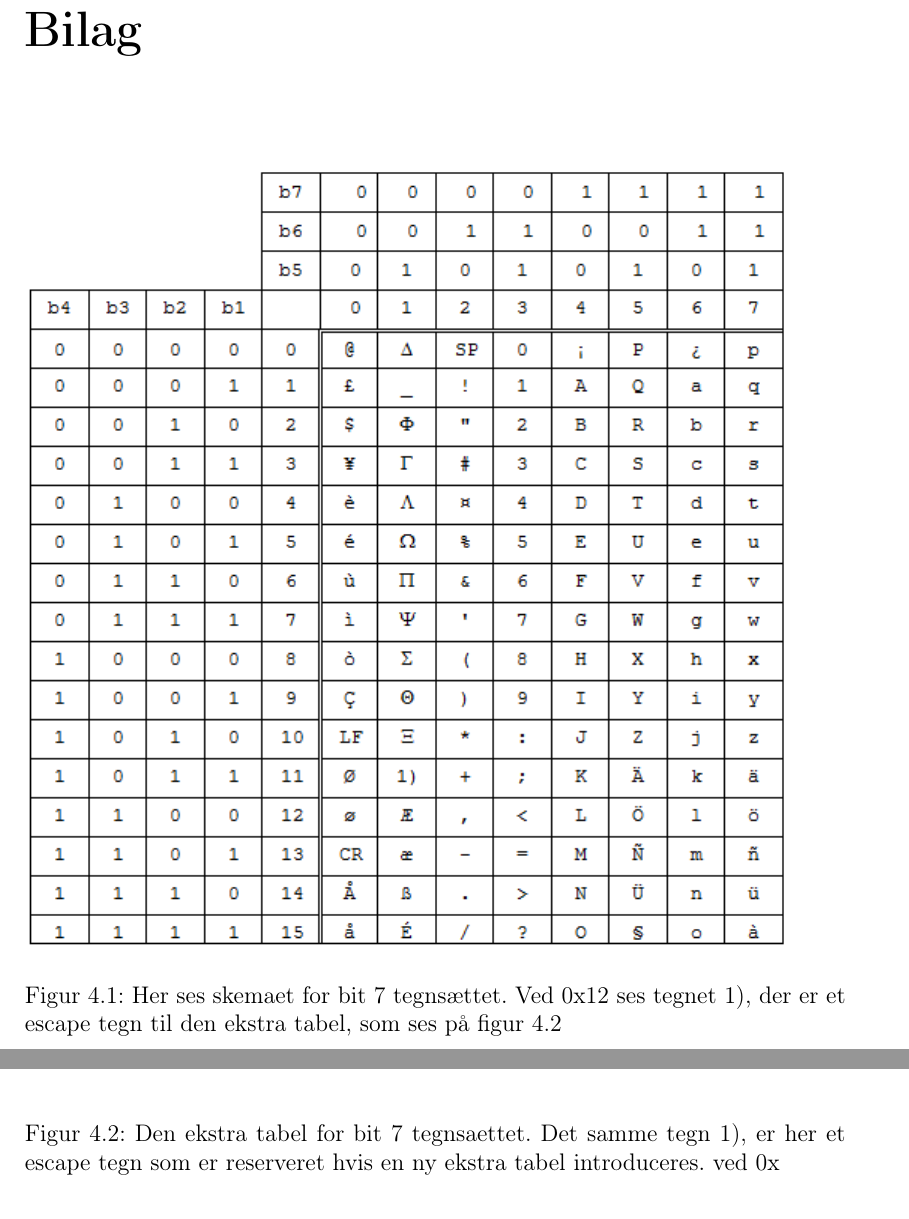
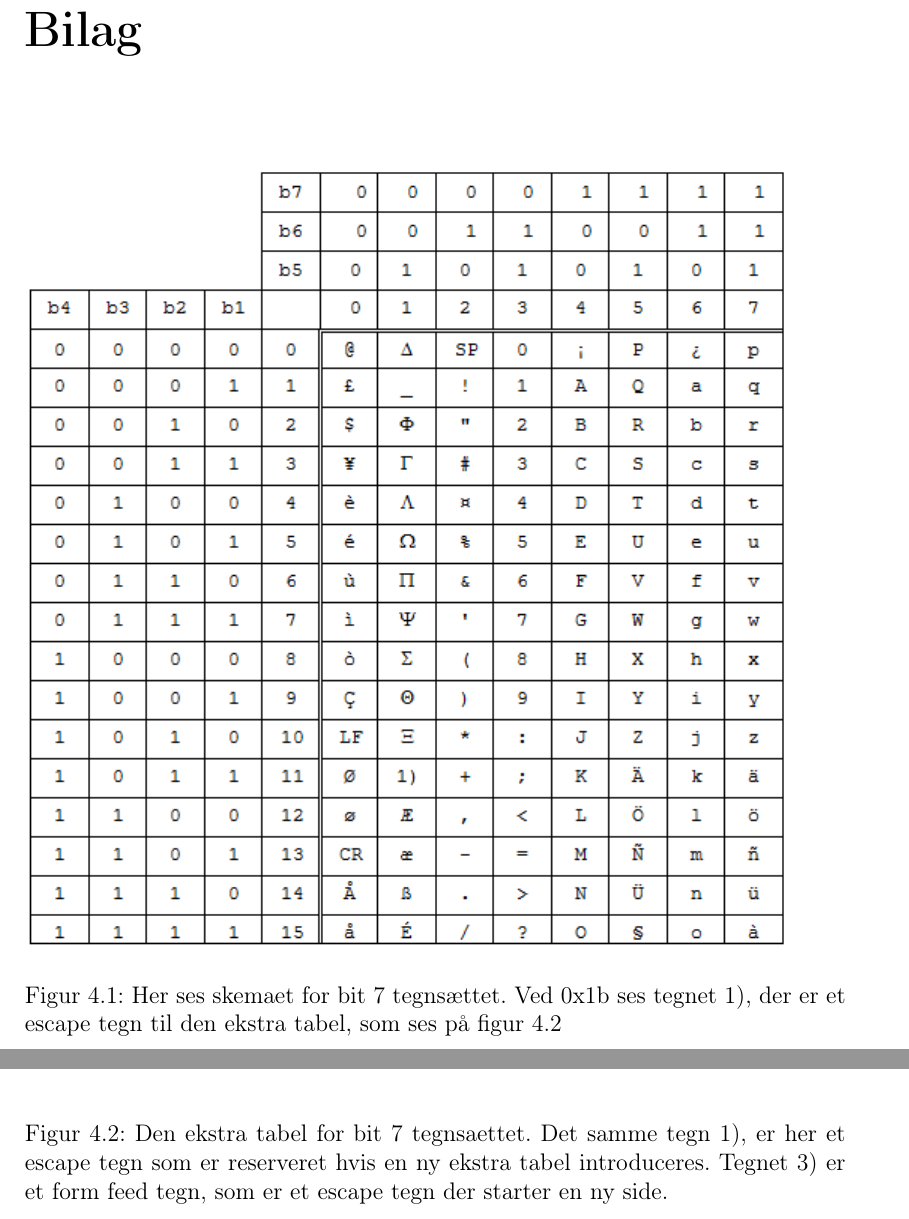
Before and after one commit to bossen/p1, a LaTeX document (Rapport.tex, which reads bilag.tex): two parts of pages 31 and 32 of 32, joined at a grey line, cut so that both start at the same text. Compiled offline with pdfLaTeX.

Commit message:
Updated bilag

```diff
--- a/bilag.tex
+++ b/bilag.tex
@@ -1,11 +1,11 @@
 \begin{figure}[H]
 \includegraphics []{Billeder/tegnsaet.png}
-\caption {Her ses skemaet for bit 7 tegnsættet. Ved 0x12 ses tegnet 1), der er et escape tegn til den ekstra tabel, som ses på figur \ref{tegnsaet2}}
+\caption {Her ses skemaet for bit 7 tegnsættet. Ved 0x1b ses tegnet 1), der er et escape tegn til den ekstra tabel, som ses på figur \ref{tegnsaet2}}
 \label {tegnsaet}
 \end{figure}
 
 \begin{figure}[H]
 \includegraphics []{Billeder/tegnsaet2.png}
-\caption {Den ekstra tabel for bit 7 tegnsaettet. Det samme tegn 1), er her et escape tegn som er reserveret hvis en ny ekstra tabel introduceres. ved 0x}
+\caption {Den ekstra tabel for bit 7 tegnsaettet. Det samme tegn 1), er her et escape tegn som er reserveret hvis en ny ekstra tabel introduceres. Tegnet 3) er et form feed tegn, som er et escape tegn der starter en ny side.}
 \label {tegnsaet2}
 \end{figure}
```
